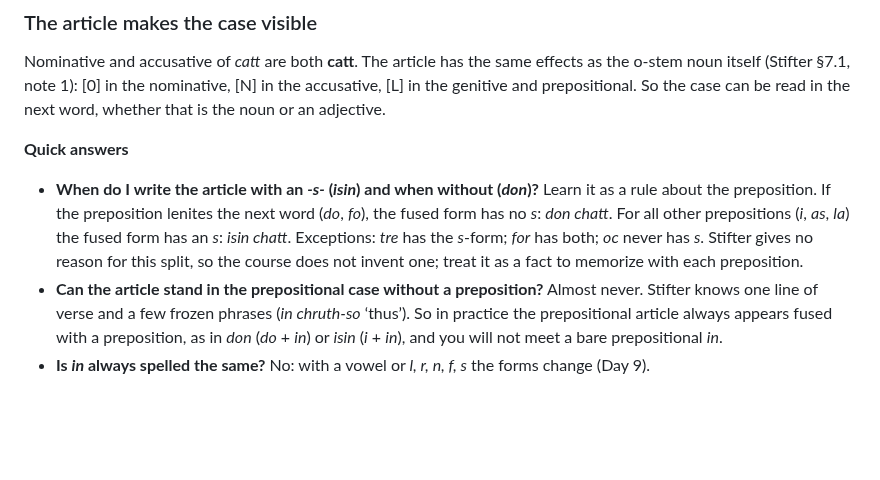
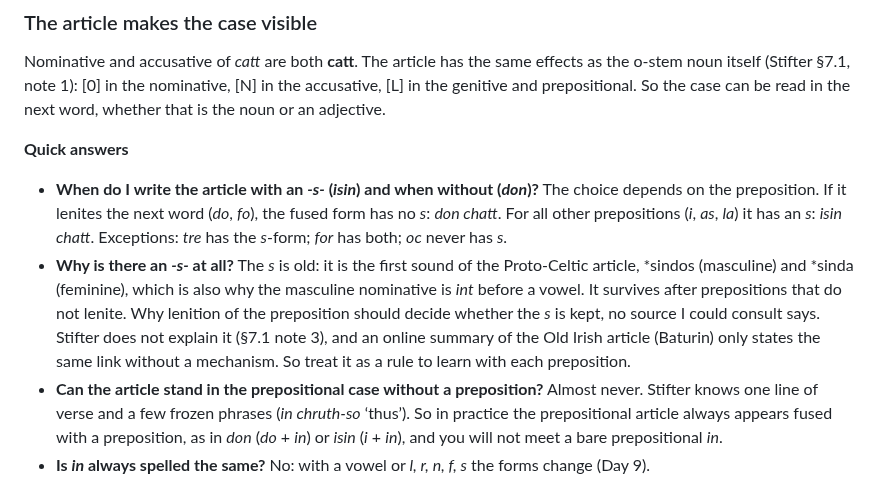
Before and after one commit to stflicker/old_irish_minicourse, a Markdown page: lessons/OI-D008.md, the part around the change. Drawn GitHub-style; blank space fills up the shorter version.

```diff
--- a/lessons/OI-D008.md
+++ b/lessons/OI-D008.md
@@ -68,7 +68,8 @@ Nominative and accusative of *catt* are both **catt**. The article has the same
 
 **Quick answers**
 
-- **When do I write the article with an *-s-* (*isin*) and when without (*don*)?** Learn it as a rule about the preposition. If the preposition lenites the next word (*do*, *fo*), the fused form has no *s*: *don chatt*. For all other prepositions (*i*, *as*, *la*) the fused form has an *s*: *isin chatt*. Exceptions: *tre* has the *s*-form; *for* has both; *oc* never has *s*. Stifter gives no reason for this split, so the course does not invent one; treat it as a fact to memorize with each preposition.
+- **When do I write the article with an *-s-* (*isin*) and when without (*don*)?** The choice depends on the preposition. If it lenites the next word (*do*, *fo*), the fused form has no *s*: *don chatt*. For all other prepositions (*i*, *as*, *la*) it has an *s*: *isin chatt*. Exceptions: *tre* has the *s*-form; *for* has both; *oc* never has *s*.
+- **Why is there an *-s-* at all?** The *s* is old: it is the first sound of the Proto-Celtic article, \*sindos (masculine) and \*sinda (feminine), which is also why the masculine nominative is *int* before a vowel. It survives after prepositions that do not lenite. Why lenition of the preposition should decide whether the *s* is kept, no source I could consult says. Stifter does not explain it (§7.1 note 3), and an online summary of the Old Irish article (Baturin) only states the same link without a mechanism. So treat it as a rule to learn with each preposition.
 - **Can the article stand in the prepositional case without a preposition?** Almost never. Stifter knows one line of verse and a few frozen phrases (*in chruth-so* ‘thus’). So in practice the prepositional article always appears fused with a preposition, as in *don* (*do* + *in*) or *isin* (*i* + *in*), and you will not meet a bare prepositional *in*.
 - **Is *in* always spelled the same?** No: with a vowel or *l, r, n, f, s* the forms change (Day 9).
 
```
Also changed, not shown: COURSE_PLAN_56_DAYS.md (+10 -0 lines).
